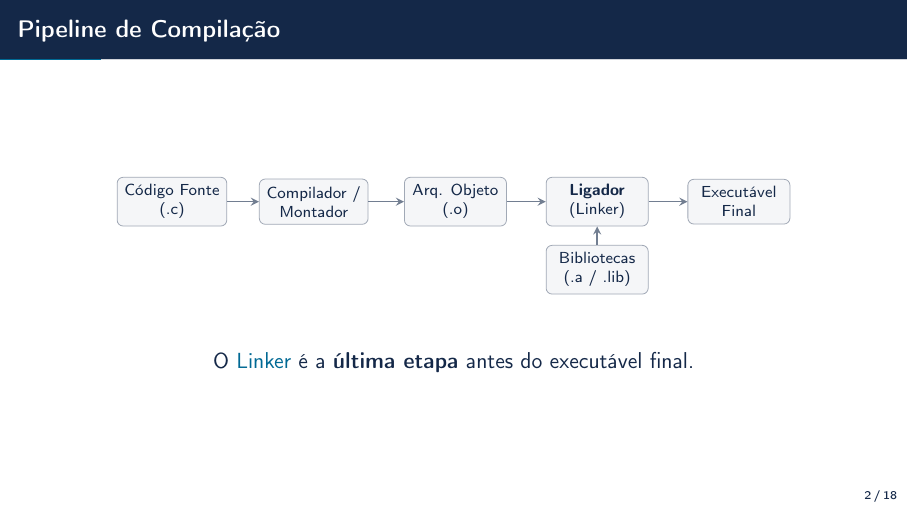
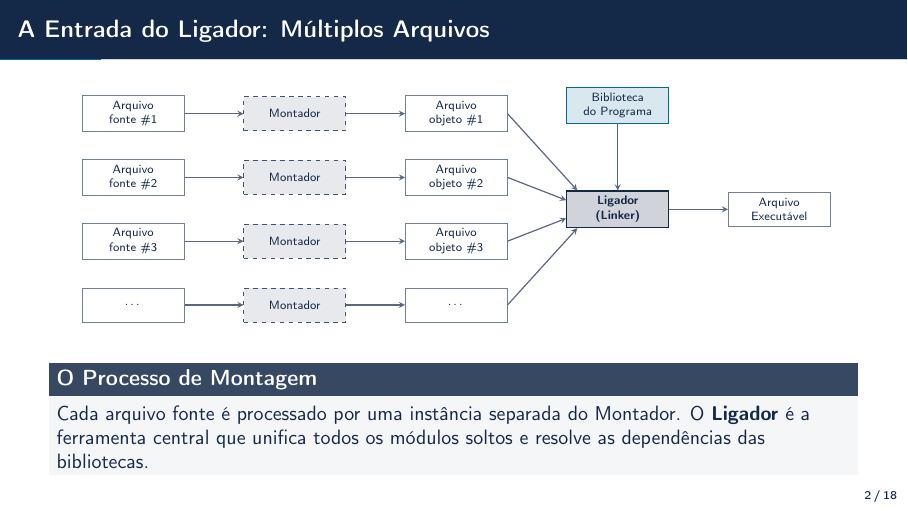
Before and after one commit to ViniciusMBotelho/sb-apresentacao, LaTeX slides (slides.tex): page 4 of 25. Compiled offline with pdfLaTeX.

Commit message:
fix diagrama pipeline

```diff
--- a/slides.tex
+++ b/slides.tex
@@ -84,32 +84,65 @@
 \section{Contexto}
 % ============================================================
 
-\begin{frame}{Pipeline de Compilação}
+\begin{frame}{A Entrada do Ligador: Múltiplos Arquivos}
   \begin{center}
+    \resizebox{0.95\linewidth}{!}{
     \begin{tikzpicture}[
-      node distance=1.4cm,
-      block/.style={draw=primary!40, fill=lightbg, rounded corners=3pt, minimum width=1.8cm, minimum height=0.7cm, align=center, font=\scriptsize},
-      arrow/.style={->, >=stealth, thick, color=primary!60}
+      file/.style={draw=primary!60, fill=white, minimum width=2.4cm, minimum height=0.8cm, align=center, font=\scriptsize},
+      asm/.style={draw=primary!80, dashed, fill=primary!10, minimum width=2.4cm, minimum height=0.8cm, align=center, font=\scriptsize},
+      linker/.style={draw=primary, thick, fill=primary!20, minimum width=2.4cm, minimum height=0.8cm, align=center, font=\scriptsize\bfseries},
+      lib/.style={draw=accent, fill=accent!15, minimum width=2.4cm, minimum height=0.8cm, align=center, font=\scriptsize},
+      arrow/.style={->, >=stealth, thick, color=primary!70}
     ]
-      \node[block] (src) {Código Fonte\\(.c)};
-      \node[block, right of=src, node distance=2.5cm] (compiler) {Compilador /\\Montador};
-      \node[block, right of=compiler, node distance=2.5cm] (obj) {Arq. Objeto\\(.o)};
-      \node[block, right of=obj, node distance=2.5cm] (linker) {\textbf{Ligador}\\(Linker)};
-      \node[block, right of=linker, node distance=2.5cm] (exec) {Executável\\Final};
 
-      \draw[arrow] (src) -- (compiler);
-      \draw[arrow] (compiler) -- (obj);
-      \draw[arrow] (obj) -- (linker);
+      % Linha 1
+      \node[file] (src1) at (0, 3) {Arquivo\\fonte \#1};
+      \node[asm]  (asm1) at (3.8, 3) {Montador};
+      \node[file] (obj1) at (7.6, 3) {Arquivo\\objeto \#1};
+
+      % Linha 2
+      \node[file] (src2) at (0, 1.5) {Arquivo\\fonte \#2};
+      \node[asm]  (asm2) at (3.8, 1.5) {Montador};
+      \node[file] (obj2) at (7.6, 1.5) {Arquivo\\objeto \#2};
+
+      % Linha 3
+      \node[file] (src3) at (0, 0) {Arquivo\\fonte \#3};
+      \node[asm]  (asm3) at (3.8, 0) {Montador};
+      \node[file] (obj3) at (7.6, 0) {Arquivo\\objeto \#3};
+
+      % Linha 4 (Reticências)
+      \node[file] (src4) at (0, -1.5) {\dots};
+      \node[asm]  (asm4) at (3.8, -1.5) {Montador};
+      \node[file] (obj4) at (7.6, -1.5) {\dots};
+
+      % Biblioteca, Ligador e Executável
+      \node[lib]    (lib)    at (11.4, 3.2) {Biblioteca\\do Programa};
+      \node[linker] (linker) at (11.4, 0.75) {Ligador\\(Linker)};
+      \node[file]   (exec)   at (15.2, 0.75) {Arquivo\\Executável};
+
+      % Setas Horizontais
+      \draw[arrow] (src1) -- (asm1); \draw[arrow] (asm1) -- (obj1);
+      \draw[arrow] (src2) -- (asm2); \draw[arrow] (asm2) -- (obj2);
+      \draw[arrow] (src3) -- (asm3); \draw[arrow] (asm3) -- (obj3);
+      \draw[arrow] (src4) -- (asm4); \draw[arrow] (asm4) -- (obj4);
+
+      % Setas Convergindo para o Ligador
+      \draw[arrow] (obj1.east) -- (linker.155);
+      \draw[arrow] (obj2.east) -- (linker.170);
+      \draw[arrow] (obj3.east) -- (linker.190);
+      \draw[arrow] (obj4.east) -- (linker.205);
+
+      % Setas da Biblioteca e de Saída
+      \draw[arrow] (lib) -- (linker);
       \draw[arrow] (linker) -- (exec);
 
-      \node[block, below of=linker, node distance=1.2cm] (libs) {Bibliotecas\\(.a / .lib)};
-      \draw[arrow] (libs) -- (linker);
-    \end{tikzpicture}
+    \end{tikzpicture}}
   \end{center}
-  \vspace{0.2cm}
-  \begin{center}
-    O \alert{Linker} é a \textbf{última etapa} antes do executável final.
-  \end{center}
+  \vspace{0.15cm}
+  \begin{block}{O Processo de Montagem}
+    \small Cada arquivo fonte é processado por uma instância separada do Montador.
+    O \textbf{Ligador} é a ferramenta central que unifica todos os módulos soltos e resolve as dependências das bibliotecas.
+  \end{block}
 \end{frame}
 
 % ============================================================
```
